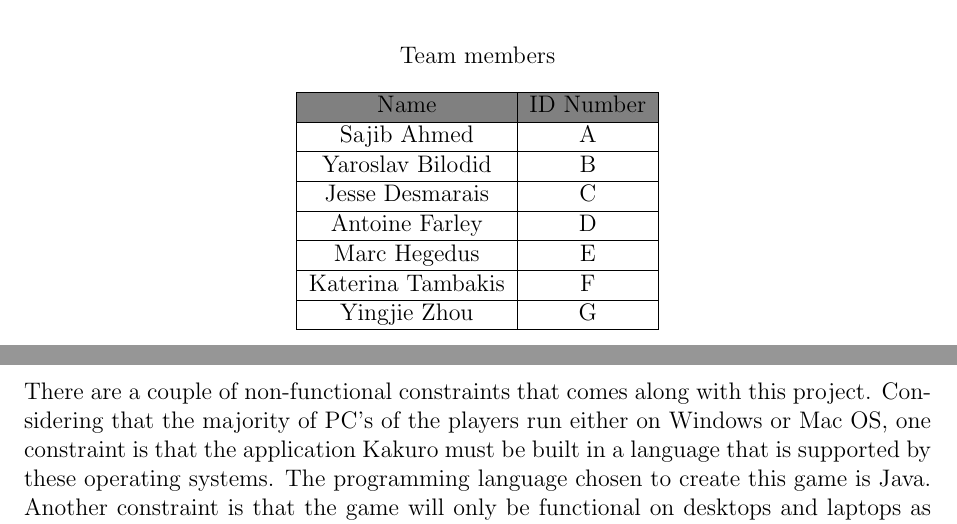
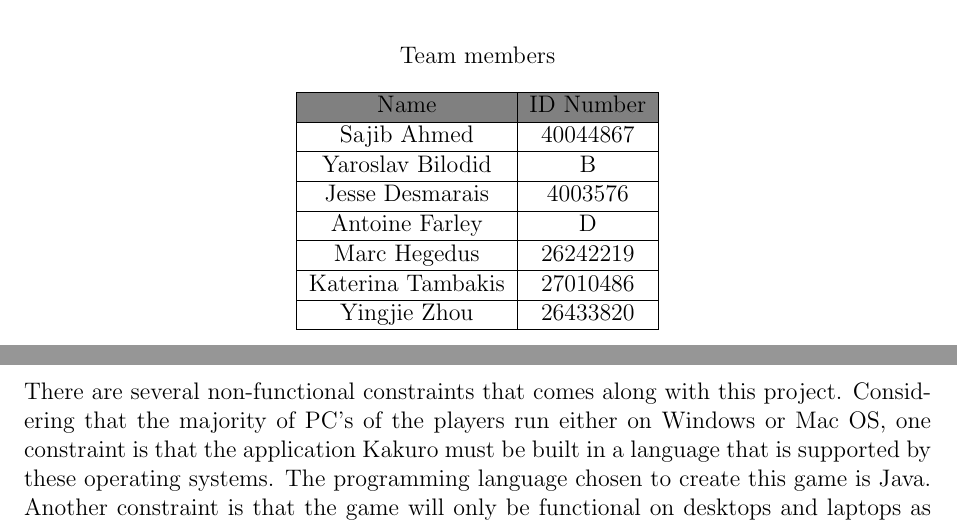
Before and after one commit to JesseDes/kankuro, a LaTeX document (documentation/ReqDoc.tex): two parts of pages 1 and 15 of 18, joined at a grey line, cut so that both start at the same text. Compiled offline with pdfLaTeX.

Commit message:
Add files via upload

```diff
--- a/documentation/ReqDoc.tex
+++ b/documentation/ReqDoc.tex
@@ -48,19 +48,19 @@
 \hline
 \cellcolor{gray}Name & \cellcolor{gray}ID Number \\
 \hline
-Sajib Ahmed & A \\
+Sajib Ahmed & 40044867 \\
 \hline
 Yaroslav Bilodid & B \\
 \hline
-Jesse Desmarais & C \\
+Jesse Desmarais & 4003576 \\
 \hline
 Antoine Farley & D \\
 \hline
-Marc Hegedus & E \\
+Marc Hegedus & 26242219 \\
 \hline
-Katerina Tambakis & F \\
+Katerina Tambakis & 27010486 \\
 \hline
-Yingjie Zhou & G \\
+Yingjie Zhou & 26433820 \\
 \hline
 \end{tabular}
 \end{center}
@@ -379,7 +379,7 @@ Use cases 1 and 2 are system functions relayed to the player and should not need
 \clearpage
 
 \section{Non-Functional Constraints}
-There are a couple of non-functional constraints that comes along with this project. Considering that the majority of PC’s of the players run either on Windows or Mac OS, one constraint is that the application Kakuro must be built in a language that is supported by these operating systems. The programming language chosen to create this game is Java. Another constraint is that the game will only be functional on desktops and laptops as it has not been adjusted to function on mobile devices. Lastly, the application must be updated time to time if there are updates to the operating systems to make sure the game is still compatible.\\
+There are several non-functional constraints that comes along with this project. Considering that the majority of PC’s of the players run either on Windows or Mac OS, one constraint is that the application Kakuro must be built in a language that is supported by these operating systems. The programming language chosen to create this game is Java. Another constraint is that the game will only be functional on desktops and laptops as it has not been adjusted to function on mobile devices. Lastly, the application must be updated time to time if there are updates to the operating systems to make sure the game is still compatible.\\
 
 \clearpage
 
```
Also changed, not shown: documentation/ReqDoc.pdf, documentation/TempUML.png, documentation/Usecase Diagram.png, documentation/ReqDoc.tex (2 more changed lines), 3 other files.
